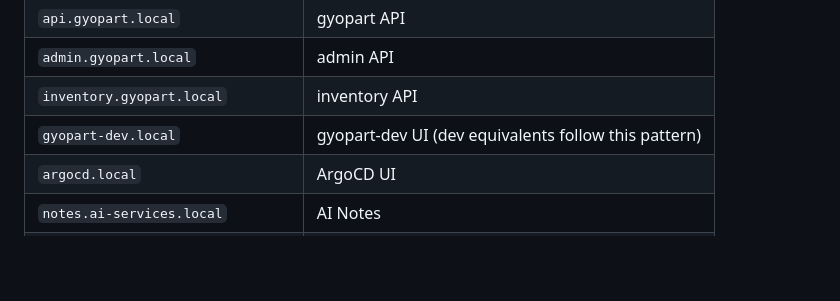
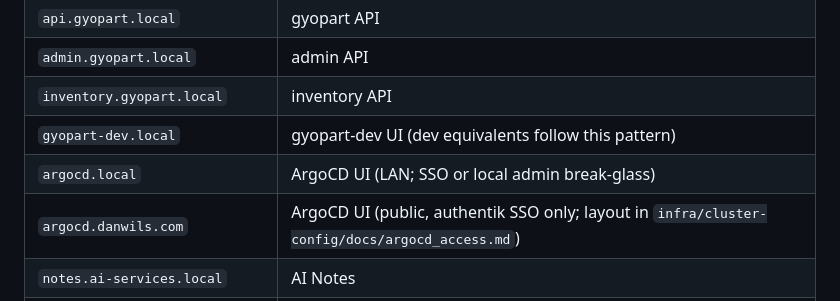
Before and after one commit to dwilson2547/SKILLS, a Markdown page: k8s-argocd/SKILL.md, the part around the change. Rendered like a GitHub page; blank space fills up the shorter version.

Commit message:
k8s-argocd: argocd.danwils.com host, pointer to ArgoCD access doc
Co-authored-by: Copilot <223556219+Copilot@users.noreply.github.com>

```diff
--- a/k8s-argocd/SKILL.md
+++ b/k8s-argocd/SKILL.md
@@ -143,7 +143,8 @@ Edit `infra/cluster-config/dns/dns.yaml` (CoreDNS ConfigMap zone file), bump the
 | `admin.gyopart.local` | admin API |
 | `inventory.gyopart.local` | inventory API |
 | `gyopart-dev.local` | gyopart-dev UI (dev equivalents follow this pattern) |
-| `argocd.local` | ArgoCD UI |
+| `argocd.local` | ArgoCD UI (LAN; SSO or local admin break-glass) |
+| `argocd.danwils.com` | ArgoCD UI (public, authentik SSO only; layout in `infra/cluster-config/docs/argocd_access.md`) |
 | `notes.ai-services.local` | AI Notes |
 | `context-store.ai-services.local` | Context Store |
 | `docs.ai-services.local` | AI Tool Docs |
```
